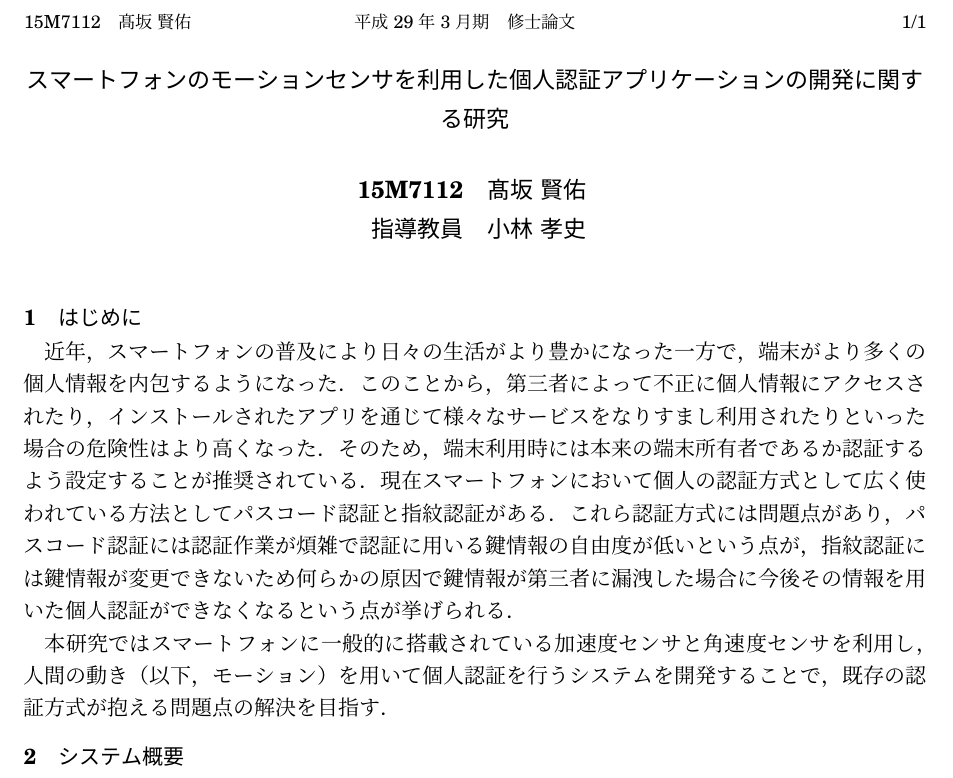
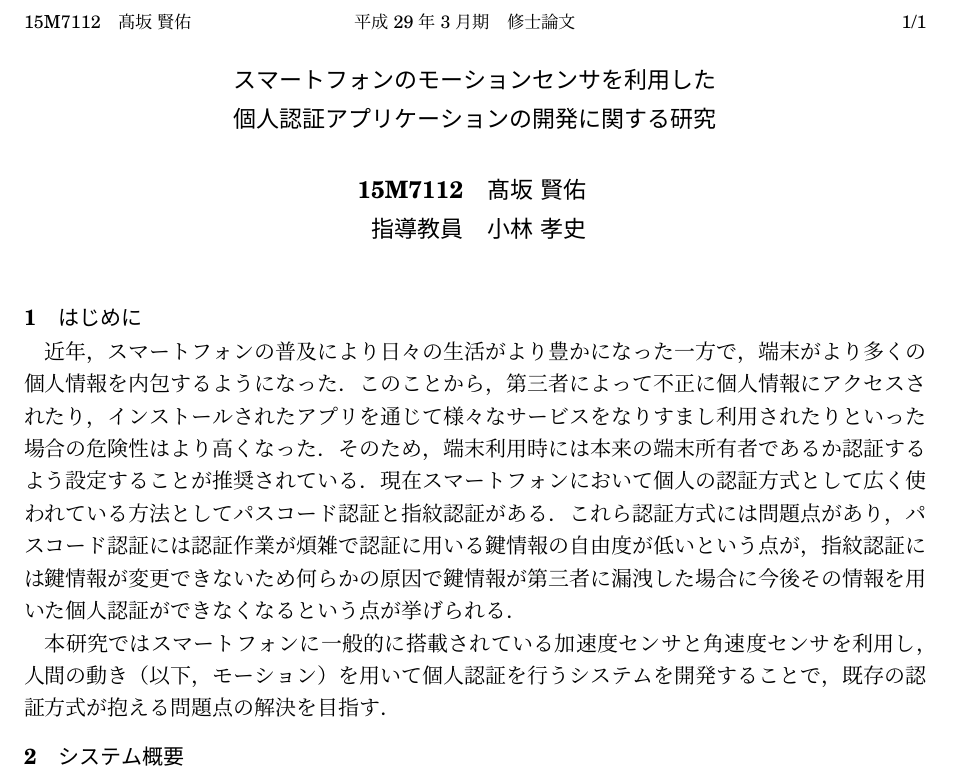
Before and after one commit to arkenous/master-thesis, a LaTeX document (summary/summary.tex): part of the page, cut so that both start at the same text. Compiled offline with pLaTeX and dvipdfmx.

Commit message:
Add newline at summary title

```diff
--- a/summary/summary.tex
+++ b/summary/summary.tex
@@ -52,7 +52,7 @@ showstringspaces=false,
 \usepackage{otf}
 \usepackage[master]{gaiyo}
 
-\title{スマートフォンのモーションセンサを利用した個人認証アプリケーションの開発に関する研究}
+\title{スマートフォンのモーションセンサを利用した\\個人認証アプリケーションの開発に関する研究}
 \id{15M7112}
 \author{\UTF{9AD9}坂 賢佑}
 \teacher{小林 孝史}
```
